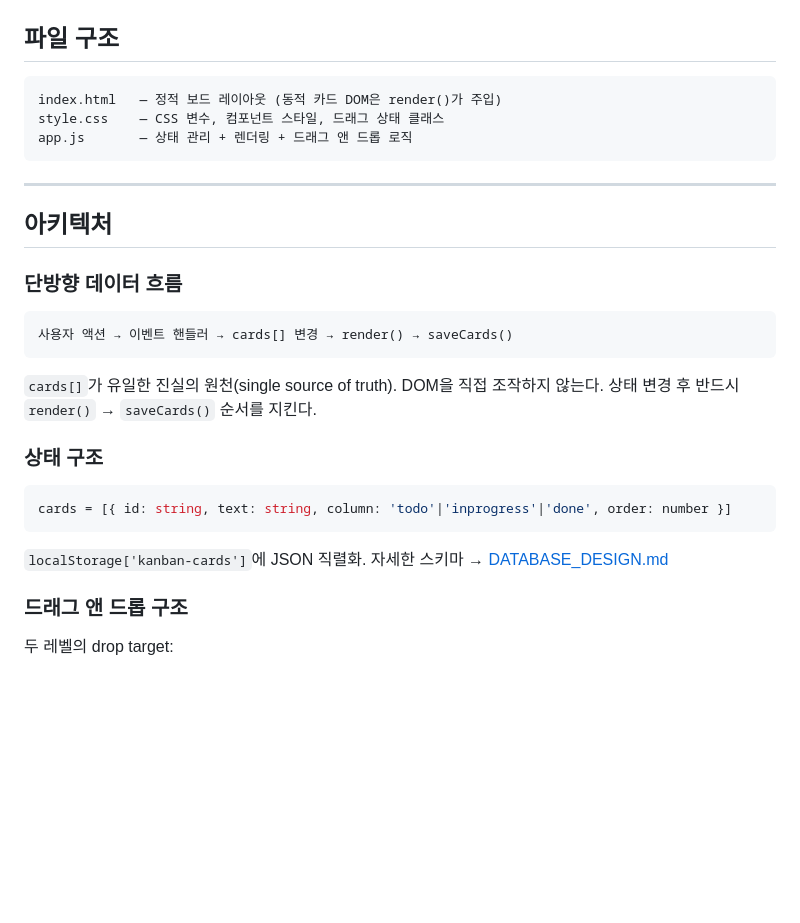
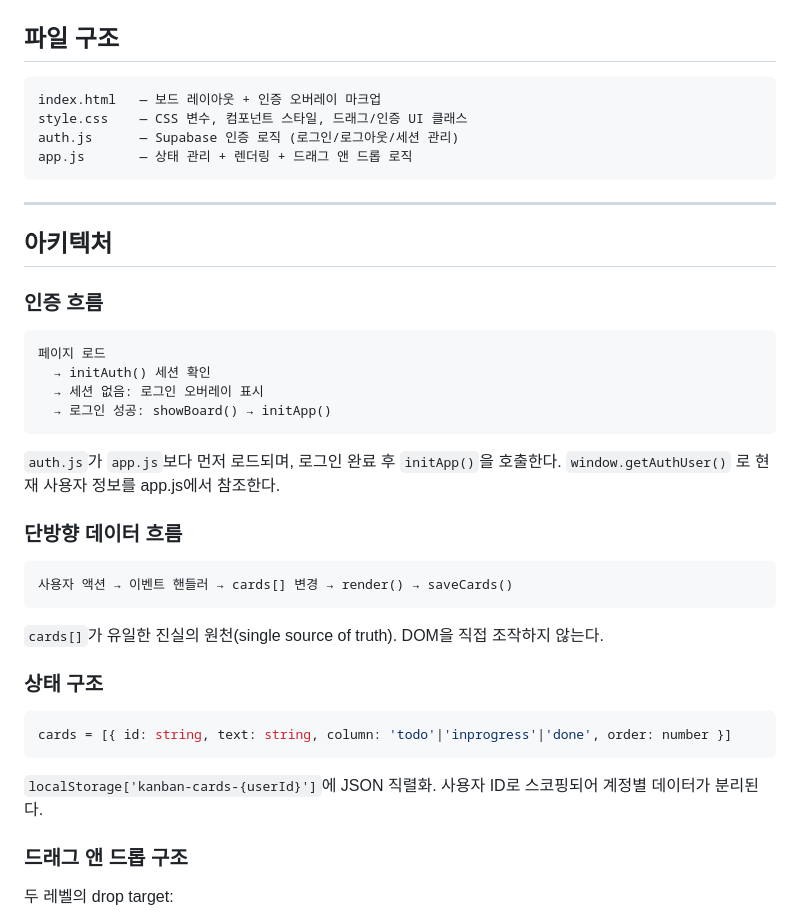
Before and after one commit to hyunhong93/kanban-board, a Markdown page: CLAUDE.md, the part around one of its changes. GitHub-like rendering; blank space fills up the shorter version.

````diff
--- a/CLAUDE.md
+++ b/CLAUDE.md
@@ -26,8 +32,9 @@ python3 -m http.server 8765
 ## 파일 구조
 
 ```
-index.html   — 정적 보드 레이아웃 (동적 카드 DOM은 render()가 주입)
-style.css    — CSS 변수, 컴포넌트 스타일, 드래그 상태 클래스
+index.html   — 보드 레이아웃 + 인증 오버레이 마크업
+style.css    — CSS 변수, 컴포넌트 스타일, 드래그/인증 UI 클래스
+auth.js      — Supabase 인증 로직 (로그인/로그아웃/세션 관리)
 app.js       — 상태 관리 + 렌더링 + 드래그 앤 드롭 로직
 ```
 
@@ -35,13 +42,25 @@ app.js       — 상태 관리 + 렌더링 + 드래그 앤 드롭 로직
 
 ## 아키텍처
 
+### 인증 흐름
+
+```
+페이지 로드
+  → initAuth() 세션 확인
+  → 세션 없음: 로그인 오버레이 표시
+  → 로그인 성공: showBoard() → initApp()
+```
+
+`auth.js`가 `app.js`보다 먼저 로드되며, 로그인 완료 후 `initApp()`을 호출한다.
+`window.getAuthUser()` 로 현재 사용자 정보를 app.js에서 참조한다.
+
 ### 단방향 데이터 흐름
 
 ```
 사용자 액션 → 이벤트 핸들러 → cards[] 변경 → render() → saveCards()
 ```
 
-`cards[]`가 유일한 진실의 원천(single source of truth). DOM을 직접 조작하지 않는다. 상태 변경 후 반드시 `render()` → `saveCards()` 순서를 지킨다.
+`cards[]`가 유일한 진실의 원천(single source of truth). DOM을 직접 조작하지 않는다.
 
 ### 상태 구조
 
@@ -49,7 +68,7 @@ app.js       — 상태 관리 + 렌더링 + 드래그 앤 드롭 로직
 cards = [{ id: string, text: string, column: 'todo'|'inprogress'|'done', order: number }]
 ```
 
-`localStorage['kanban-cards']`에 JSON 직렬화. 자세한 스키마 → [DATABASE_DESIGN.md](DATABASE_DESIGN.md)
+`localStorage['kanban-cards-{userId}']`에 JSON 직렬화. 사용자 ID로 스코핑되어 계정별 데이터가 분리된다.
 
 ### 드래그 앤 드롭 구조
 
````
Also changed, not shown: other parts of CLAUDE.md (+33 -2 lines).
